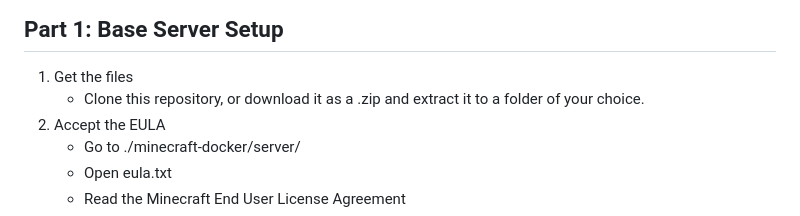
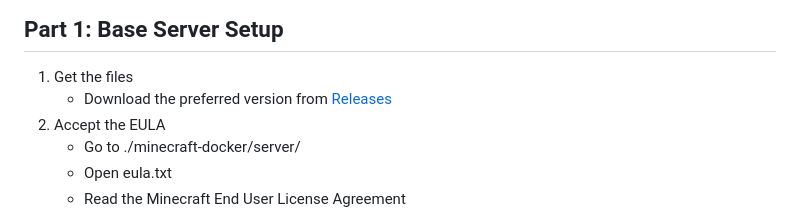
Before and after one commit to Someone8465/Minecraft-Docker, a Markdown page: README.md, the part around the change. Rendered like a GitHub page.

```diff
--- a/README.md
+++ b/README.md
@@ -7,7 +7,7 @@ Decide whether you’ll be running local only (LAN play) or public with a domain
 You’ll need a domain name if you want friends to connect without using your IP directly. Services like Porkbun sell domains for as little as $1-10/year. (Personally my domain costs about $5/year)
 ## Part 1: Base Server Setup
 1. Get the files
-     - Clone this repository, or download it as a .zip and extract it to a folder of your choice.
+     - Download the preferred version from [Releases](https://github.com/Someone8465/Minecraft-Docker/releases)
 2. Accept the EULA
      - Go to ./minecraft-docker/server/
      - Open eula.txt
```
